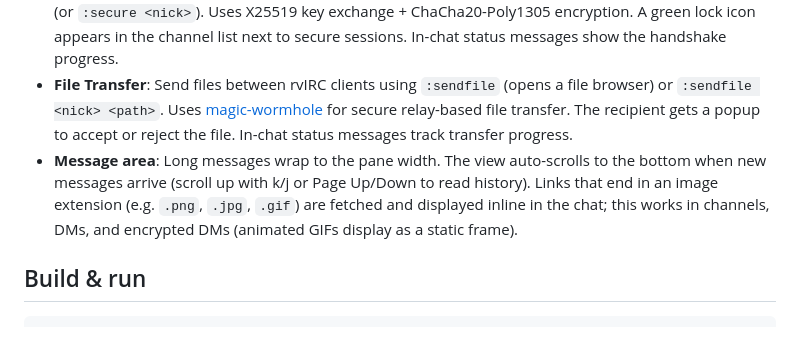
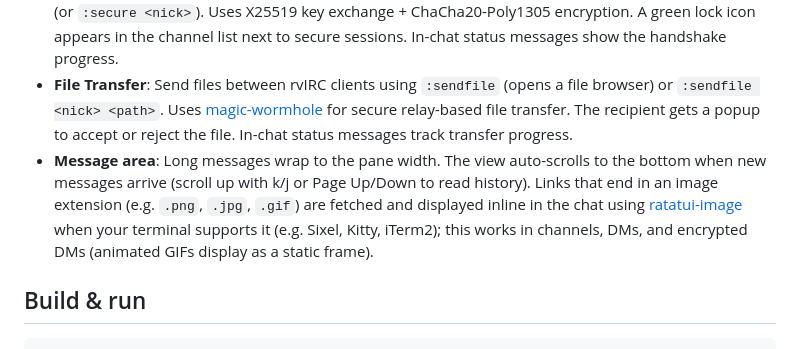
Before and after one commit to KaraZajac/rvIRC, a Markdown page: README.md, the part around the change. Drawn GitHub-style.

Commit message:
README: mention ratatui-image and terminal support for inline images
Made-with: Cursor

```diff
--- a/README.md
+++ b/README.md
@@ -17,7 +17,7 @@
 - **Auto-reconnect**: After an unexpected disconnect, the client retries up to 3 times (5s, 15s, 30s). Manual `:connect` or `:quit` cancels auto-reconnect.
 - **Encrypted DMs**: Two rvIRC clients can establish an end-to-end encrypted DM session using `:secure` (or `:secure <nick>`). Uses X25519 key exchange + ChaCha20-Poly1305 encryption. A green lock icon appears in the channel list next to secure sessions. In-chat status messages show the handshake progress.
 - **File Transfer**: Send files between rvIRC clients using `:sendfile` (opens a file browser) or `:sendfile <nick> <path>`. Uses [magic-wormhole](https://crates.io/crates/magic-wormhole) for secure relay-based file transfer. The recipient gets a popup to accept or reject the file. In-chat status messages track transfer progress.
-- **Message area**: Long messages wrap to the pane width. The view auto-scrolls to the bottom when new messages arrive (scroll up with k/j or Page Up/Down to read history). Links that end in an image extension (e.g. `.png`, `.jpg`, `.gif`) are fetched and displayed inline in the chat; this works in channels, DMs, and encrypted DMs (animated GIFs display as a static frame).
+- **Message area**: Long messages wrap to the pane width. The view auto-scrolls to the bottom when new messages arrive (scroll up with k/j or Page Up/Down to read history). Links that end in an image extension (e.g. `.png`, `.jpg`, `.gif`) are fetched and displayed inline in the chat using [ratatui-image](https://crates.io/crates/ratatui-image) when your terminal supports it (e.g. Sixel, Kitty, iTerm2); this works in channels, DMs, and encrypted DMs (animated GIFs display as a static frame).
 
 ## Build & run
 
```
